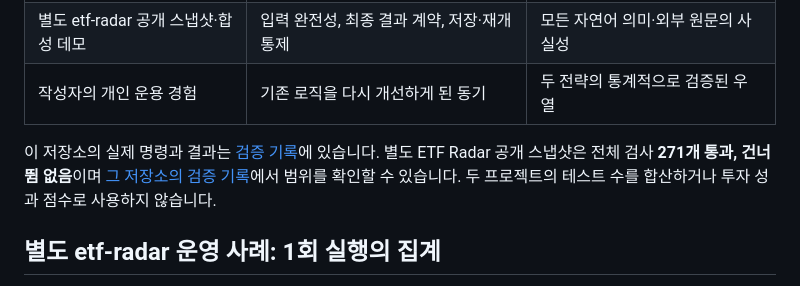
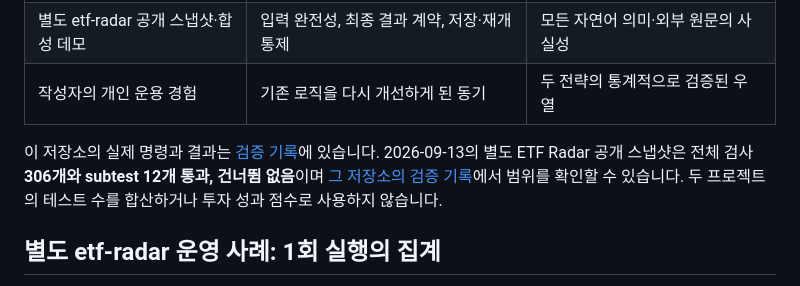
Before and after one commit to petruslihm/ai-investment-research, a Markdown page: docs/EVALUATION.md, the part around the change. GitHub-like rendering.

```diff
--- a/docs/EVALUATION.md
+++ b/docs/EVALUATION.md
@@ -12,7 +12,7 @@
 | 별도 etf-radar 공개 스냅샷·합성 데모 | 입력 완전성, 최종 결과 계약, 저장·재개 통제 | 모든 자연어 의미·외부 원문의 사실성 |
 | 작성자의 개인 운용 경험 | 기존 로직을 다시 개선하게 된 동기 | 두 전략의 통계적으로 검증된 우열 |
 
-이 저장소의 실제 명령과 결과는 [검증 기록](VALIDATION.md)에 있습니다. 별도 ETF Radar 공개 스냅샷은 전체 검사 **271개 통과, 건너뜀 없음**이며 [그 저장소의 검증 기록](https://github.com/petruslihm/etf-radar/blob/main/docs/VALIDATION.md)에서 범위를 확인할 수 있습니다. 두 프로젝트의 테스트 수를 합산하거나 투자 성과 점수로 사용하지 않습니다.
+이 저장소의 실제 명령과 결과는 [검증 기록](VALIDATION.md)에 있습니다. 2026-09-13의 별도 ETF Radar 공개 스냅샷은 전체 검사 **306개와 subtest 12개 통과, 건너뜀 없음**이며 [그 저장소의 검증 기록](https://github.com/petruslihm/etf-radar/blob/main/docs/VALIDATION.md)에서 범위를 확인할 수 있습니다. 두 프로젝트의 테스트 수를 합산하거나 투자 성과 점수로 사용하지 않습니다.
 
 ## 별도 etf-radar 운영 사례: 1회 실행의 집계
 
```
Also changed, not shown: docs/CASE_STUDIES.md (+1 -1 lines), docs/DEVELOPMENT.md (+1 -1 lines).
